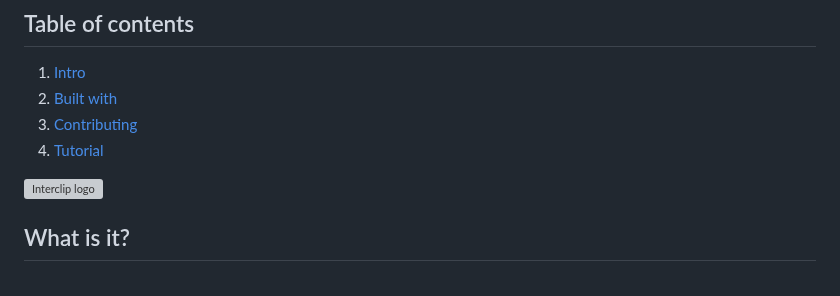
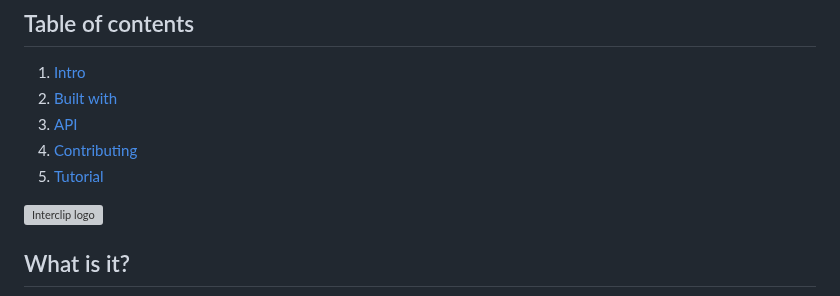
Before and after one commit to Storm-Logic/interclip, a Markdown page: README.md, the part around one of its changes. Drawn GitHub-style; grey boxes are pictures that could not be loaded.

```diff
--- a/README.md
+++ b/README.md
@@ -8,8 +8,9 @@
 ## Table of contents
 1. [Intro](#intro)
 2. [Built with](#dependencies)
-3. [Contributing](#contribute)
-4. [Tutorial](#howto)
+3. [API](#api)
+4. [Contributing](#contribute)
+5. [Tutorial](#howto)
 <img src="https://github.com/filiptronicek/Interclip/raw/master/img/interclip_logo.png" alt="Interclip logo" width="150">
 
 <a name="intro"> </a>
```
Also changed, not shown: other parts of README.md (+1 -0 lines).
